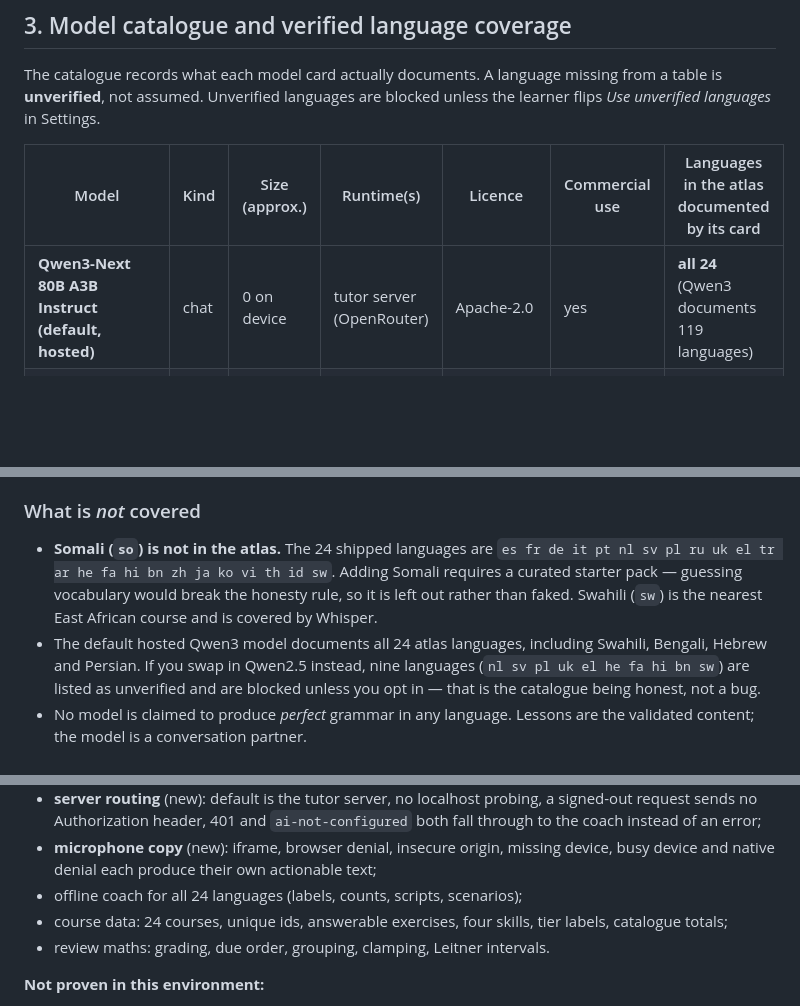
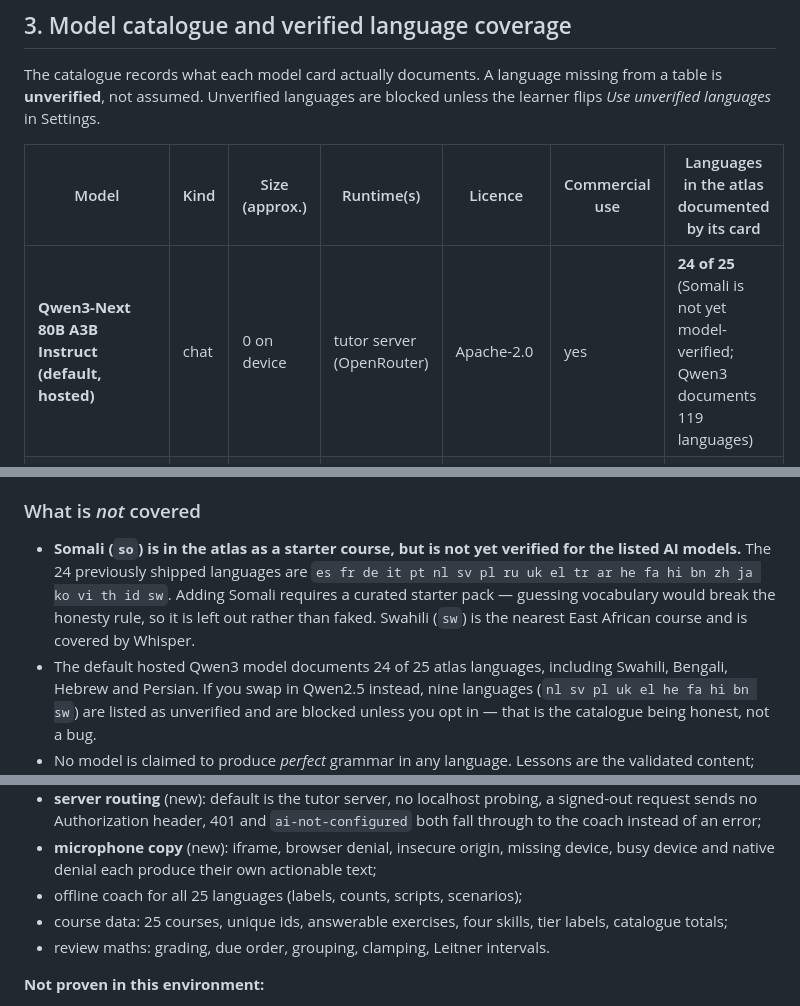
Before and after one commit to ApdowJr/Babelish-, a Markdown page: docs/AI_ARCHITECTURE.md, 3 parts joined by grey strips. GitHub-like rendering; blank space fills up the shorter version.

Commit message:
fix: align language counts and model coverage copy

```diff
--- a/docs/AI_ARCHITECTURE.md
+++ b/docs/AI_ARCHITECTURE.md
@@ -90,7 +90,7 @@ blocked unless the learner flips *Use unverified languages* in Settings.
 
 | Model | Kind | Size (approx.) | Runtime(s) | Licence | Commercial use | Languages in the atlas documented by its card |
 |---|---|---|---|---|---|---|
-| **Qwen3-Next 80B A3B Instruct (default, hosted)** | chat | 0 on device | tutor server (OpenRouter) | Apache-2.0 | yes | **all 24** (Qwen3 documents 119 languages) |
+| **Qwen3-Next 80B A3B Instruct (default, hosted)** | chat | 0 on device | tutor server (OpenRouter) | Apache-2.0 | yes | **24 of 25** (Somali is not yet model-verified; Qwen3 documents 119 languages) |
 | Qwen2.5 0.5B / 1.5B Instruct | chat | 0.4 / 1.0 GB | Ollama, OpenAI-compatible, gateway, browser | Apache-2.0 | yes | 15: zh en es fr de it pt ru ja ko vi th ar id tr |
 | Qwen2.5 3B Instruct | chat | 2 GB | Ollama, gateway | Qwen Research licence | **no** (research only) | same 15 |
 | Llama 3.2 3B Instruct | chat | 2 GB | Ollama, gateway | Llama 3.2 Community | check (700 M MAU cap) | 8: es fr de it pt hi th tr |
@@ -108,12 +108,12 @@ pretend to offer it.
 
 ### What is *not* covered
 
-- **Somali (`so`) is not in the atlas.** The 24 shipped languages are
+- **Somali (`so`) is in the atlas as a starter course, but is not yet verified for the listed AI models.** The 24 previously shipped languages are
   `es fr de it pt nl sv pl ru uk el tr ar he fa hi bn zh ja ko vi th id sw`.
   Adding Somali requires a curated starter pack — guessing vocabulary would
   break the honesty rule, so it is left out rather than faked. Swahili (`sw`)
   is the nearest East African course and is covered by Whisper.
-- The default hosted Qwen3 model documents all 24 atlas languages, including
+- The default hosted Qwen3 model documents 24 of 25 atlas languages, including
   Swahili, Bengali, Hebrew and Persian. If you swap in Qwen2.5 instead, nine
   languages (`nl sv pl uk el he fa hi bn sw`) are listed as unverified and are
   blocked unless you opt in — that is the catalogue being honest, not a bug.
@@ -367,8 +367,8 @@ Automated (`npm test`, 16 files, 116 tests):
   `ai-not-configured` both fall through to the coach instead of an error;
 - **microphone copy** (new): iframe, browser denial, insecure origin, missing
   device, busy device and native denial each produce their own actionable text;
-- offline coach for all 24 languages (labels, counts, scripts, scenarios);
-- course data: 24 courses, unique ids, answerable exercises, four skills,
+- offline coach for all 25 languages (labels, counts, scripts, scenarios);
+- course data: 25 courses, unique ids, answerable exercises, four skills,
   tier labels, catalogue totals;
 - review maths: grading, due order, grouping, clamping, Leitner intervals.
 
```
Also changed, not shown: other parts of docs/AI_ARCHITECTURE.md (+2 -2 lines).
